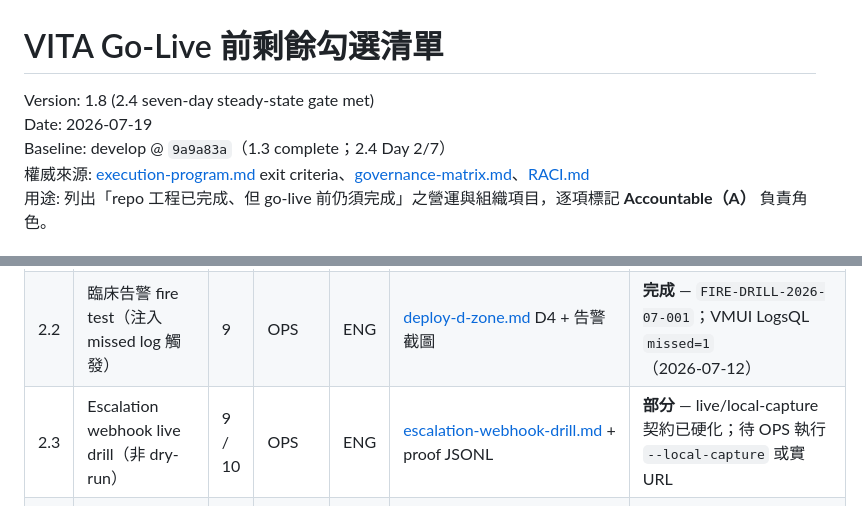
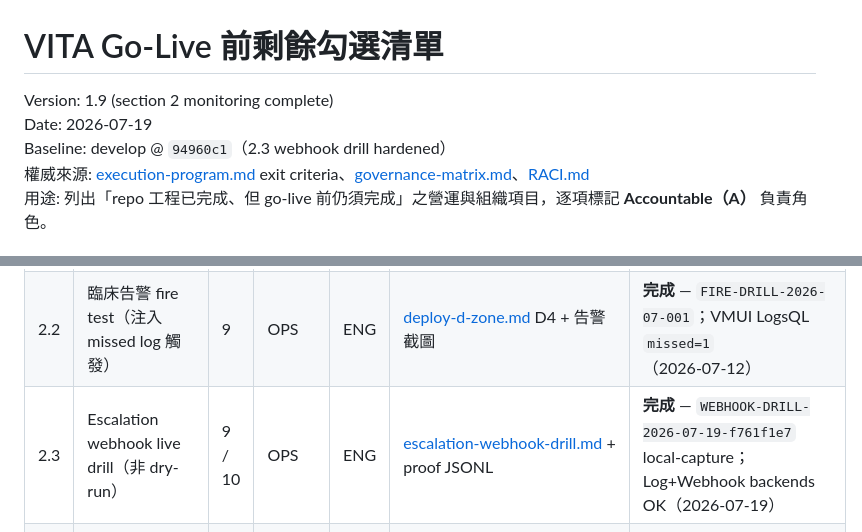
Before and after one commit to Raven777494/vita_jul2026, a Markdown page: docs/governance/go-live-checklist.md, 2 parts joined by grey strips. Drawn GitHub-style.

Commit message:
docs(governance): mark go-live 2.3 webhook drill complete
Accept WEBHOOK-DRILL-2026-07-19-f761f1e7 local-capture evidence; section 2 monitoring items now complete.

Co-authored-by: Cursor <cursoragent@cursor.com>

```diff
--- a/docs/governance/go-live-checklist.md
+++ b/docs/governance/go-live-checklist.md
@@ -1,8 +1,8 @@
 # VITA Go-Live 前剩餘勾選清單
 
-Version: 1.8 (2.4 seven-day steady-state gate met)
+Version: 1.9 (section 2 monitoring complete)
 Date: 2026-07-19
-Baseline: develop @ `9a9a83a`（1.3 complete；2.4 Day 2/7）
+Baseline: develop @ `94960c1`（2.3 webhook drill hardened）
 權威來源: [execution-program.md](execution-program.md) exit criteria、[governance-matrix.md](governance-matrix.md)、[RACI.md](RACI.md)
 用途: 列出「repo 工程已完成、但 go-live 前仍須完成」之營運與組織項目，逐項標記 **Accountable（A）** 負責角色。
 
@@ -49,7 +49,7 @@ Baseline: develop @ `9a9a83a`（1.3 complete；2.4 Day 2/7）
 |---|------|--------|-----------|----------|-------------|------|
 | 2.1 | Staging Grafana / VictoriaMetrics / vita-api `/metrics` 持續 UP | 9 | OPS | ENG | [deploy-d-zone.md](../operations/deploy-d-zone.md) D4 + scrape UP 記錄 | **完成** — HSS `D:\vita`；`verify_p5_monitoring.py` 全綠（2026-07-11） |
 | 2.2 | 臨床告警 fire test（注入 missed log 觸發） | 9 | OPS | ENG | [deploy-d-zone.md](../operations/deploy-d-zone.md) D4 + 告警截圖 | **完成** — `FIRE-DRILL-2026-07-001`；VMUI LogsQL `missed=1`（2026-07-12） |
-| 2.3 | Escalation webhook live drill（非 dry-run） | 9 / 10 | OPS | ENG | [escalation-webhook-drill.md](../operations/escalation-webhook-drill.md) + proof JSONL | **部分** — live/local-capture 契約已硬化；待 OPS 執行 `--local-capture` 或實 URL |
+| 2.3 | Escalation webhook live drill（非 dry-run） | 9 / 10 | OPS | ENG | [escalation-webhook-drill.md](../operations/escalation-webhook-drill.md) + proof JSONL | **完成** — `WEBHOOK-DRILL-2026-07-19-f761f1e7` local-capture；Log+Webhook backends OK（2026-07-19） |
 | 2.4 | steady-state：missed-interception 7 日 = 0 | 9 | OPS | ENG | [mon-steady-state-7d.md](../operations/mon-steady-state-7d.md) + `record_mon_steady_state.py` 7 日記錄 | **完成** — `MON-RECORD-2026-07-001`；連續 7 日 `missed=0`（2026-07-13..19）；`gate_met=true` |
 
 ---
```
